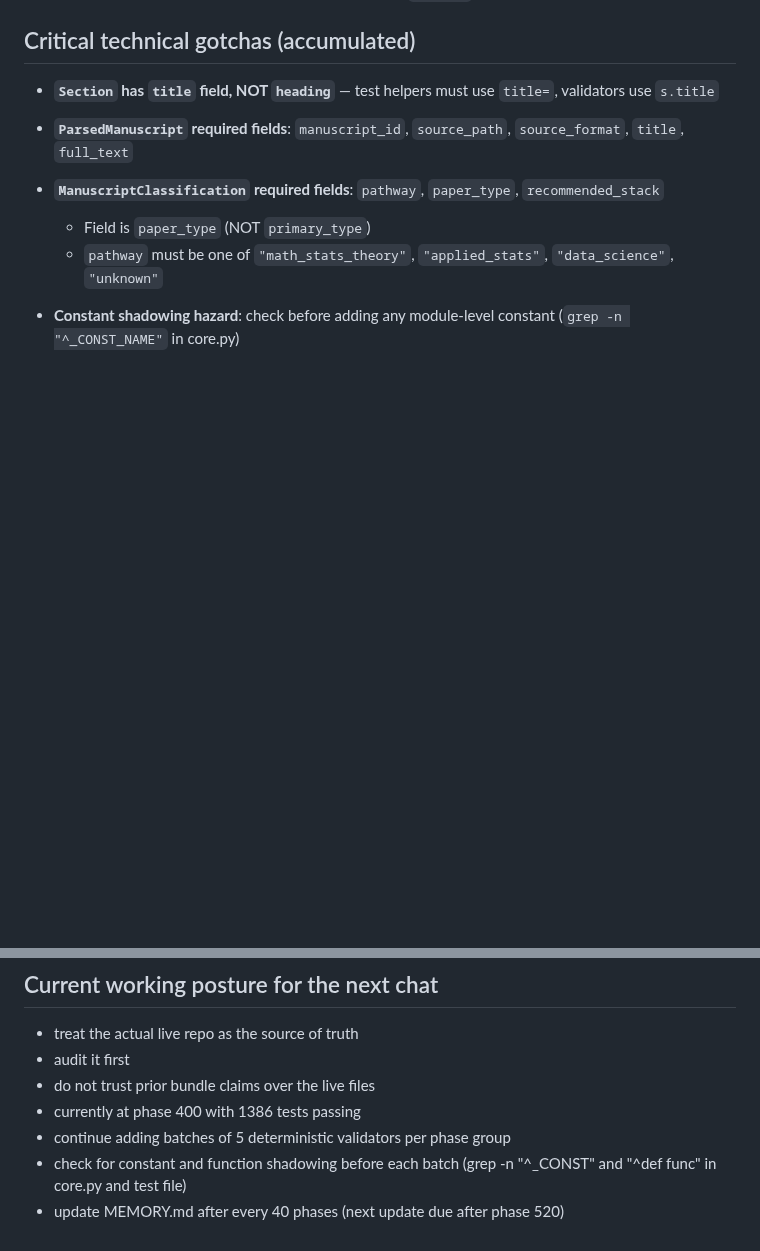
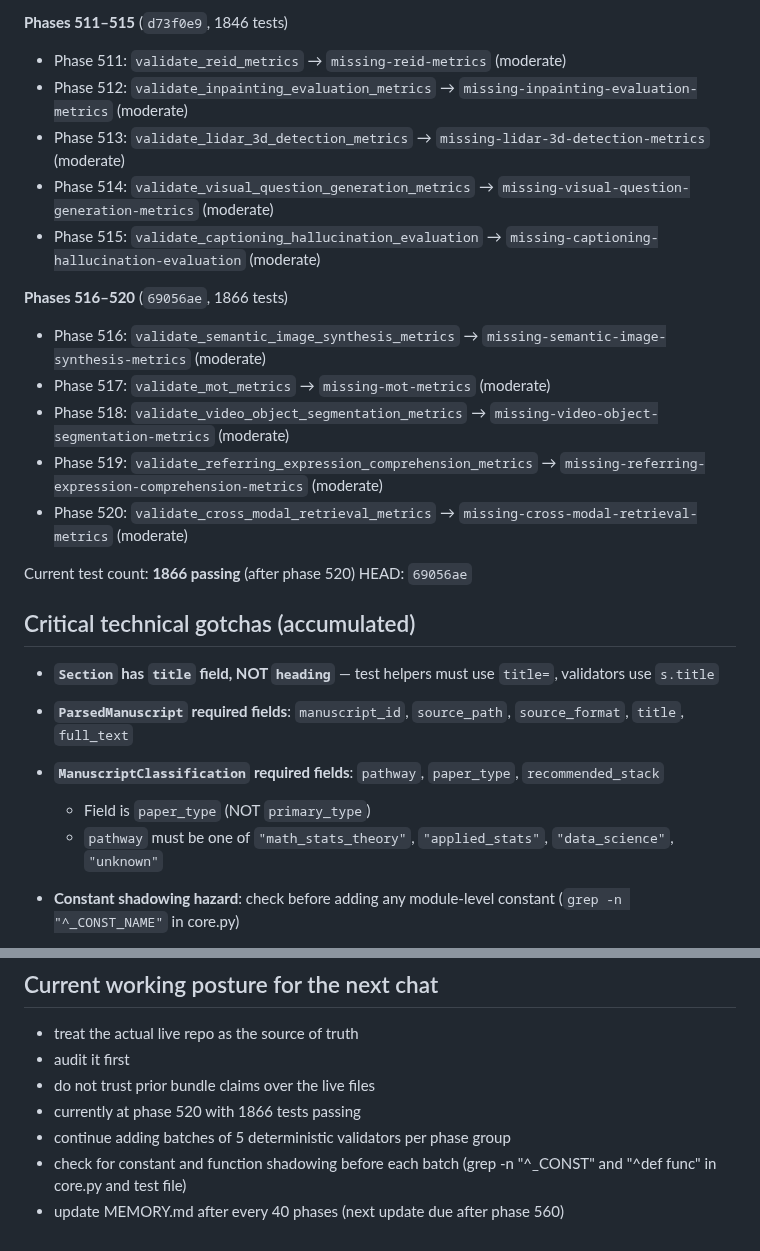
Before and after one commit to dhetting/manuscript-audit, a Markdown page: MEMORY.md, 2 parts joined by grey strips. Rendered like a GitHub page; blank space fills up the shorter version.

```diff
--- a/MEMORY.md
+++ b/MEMORY.md
@@ -1200,3 +1243,20 @@ HEAD: `89d9637`
+**Phases 511–515** (`d73f0e9`, 1846 tests)
+- Phase 511: `validate_reid_metrics` → `missing-reid-metrics` (moderate)
+- Phase 512: `validate_inpainting_evaluation_metrics` → `missing-inpainting-evaluation-metrics` (moderate)
+- Phase 513: `validate_lidar_3d_detection_metrics` → `missing-lidar-3d-detection-metrics` (moderate)
+- Phase 514: `validate_visual_question_generation_metrics` → `missing-visual-question-generation-metrics` (moderate)
+- Phase 515: `validate_captioning_hallucination_evaluation` → `missing-captioning-hallucination-evaluation` (moderate)
+
+**Phases 516–520** (`69056ae`, 1866 tests)
+- Phase 516: `validate_semantic_image_synthesis_metrics` → `missing-semantic-image-synthesis-metrics` (moderate)
+- Phase 517: `validate_mot_metrics` → `missing-mot-metrics` (moderate)
+- Phase 518: `validate_video_object_segmentation_metrics` → `missing-video-object-segmentation-metrics` (moderate)
+- Phase 519: `validate_referring_expression_comprehension_metrics` → `missing-referring-expression-comprehension-metrics` (moderate)
+- Phase 520: `validate_cross_modal_retrieval_metrics` → `missing-cross-modal-retrieval-metrics` (moderate)
+
+Current test count: **1866 passing** (after phase 520)
+HEAD: `69056ae`
+
 ## Critical technical gotchas (accumulated)
 
 - **`Section` has `title` field, NOT `heading`** — test helpers must use `title=`, validators use `s.title`
@@ -1283,7 +1343,7 @@ Assume:
 - treat the actual live repo as the source of truth
 - audit it first
 - do not trust prior bundle claims over the live files
-- currently at phase 400 with 1386 tests passing
+- currently at phase 520 with 1866 tests passing
 - continue adding batches of 5 deterministic validators per phase group
 - check for constant and function shadowing before each batch (grep -n "^_CONST" and "^def func" in core.py and test file)
-- update MEMORY.md after every 40 phases (next update due after phase 520)
+- update MEMORY.md after every 40 phases (next update due after phase 560)
```
Also changed, not shown: other parts of MEMORY.md (+43 -0 lines).
